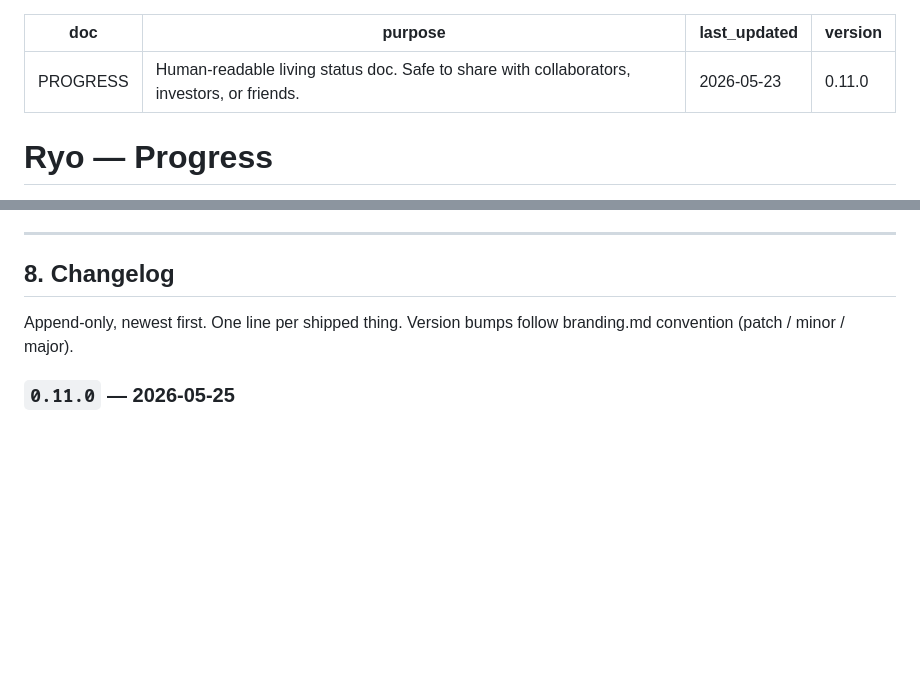
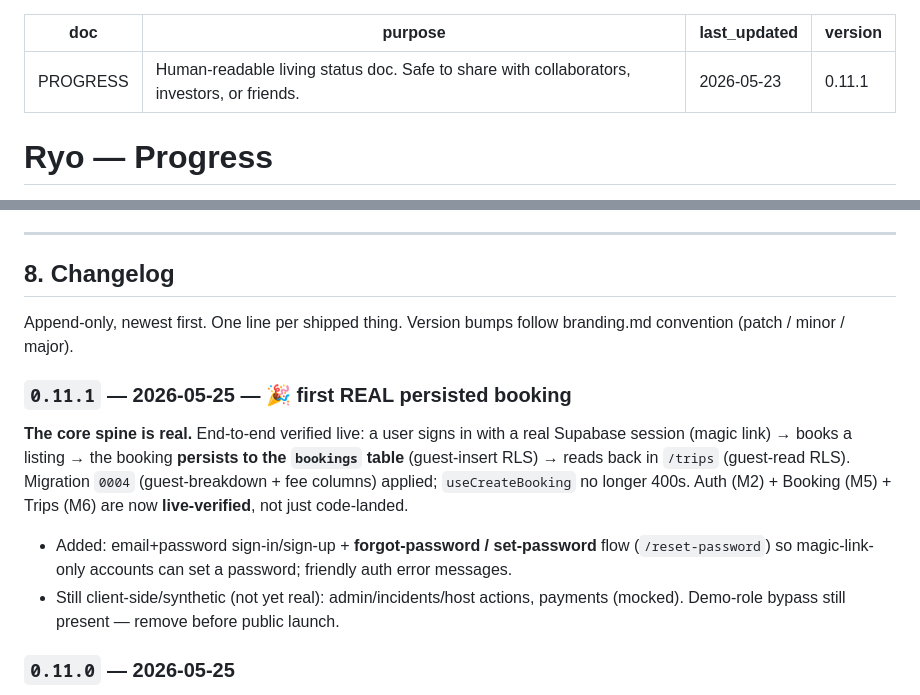
Before and after one commit to sohailnavaz/ryo, a Markdown page: docs/PROGRESS.md, 2 parts joined by grey strips. Drawn GitHub-style; blank space fills up the shorter version.

Commit message:
docs: mark first real persisted booking — auth+booking+trips live-verified (v0.11.1)
Co-Authored-By: Claude Opus 4.7 (1M context) <noreply@anthropic.com>

```diff
--- a/docs/PROGRESS.md
+++ b/docs/PROGRESS.md
@@ -2,7 +2,7 @@
 doc: PROGRESS
 purpose: Human-readable living status doc. Safe to share with collaborators, investors, or friends.
 last_updated: 2026-05-23
-version: 0.11.0
+version: 0.11.1
 ---
 
 # Ryo — Progress
@@ -165,6 +165,13 @@ These are the calls I'd most like a second opinion on. If you're reviewing, skim
 
 Append-only, newest first. One line per shipped thing. Version bumps follow branding.md convention (patch / minor / major).
 
+### `0.11.1` — 2026-05-25 — 🎉 first REAL persisted booking
+
+**The core spine is real.** End-to-end verified live: a user signs in with a real Supabase session (magic link) → books a listing → the booking **persists to the `bookings` table** (guest-insert RLS) → reads back in `/trips` (guest-read RLS). Migration `0004` (guest-breakdown + fee columns) applied; `useCreateBooking` no longer 400s. Auth (M2) + Booking (M5) + Trips (M6) are now **live-verified**, not just code-landed.
+
+- Added: email+password sign-in/sign-up + **forgot-password / set-password** flow (`/reset-password`) so magic-link-only accounts can set a password; friendly auth error messages.
+- Still client-side/synthetic (not yet real): admin/incidents/host actions, payments (mocked). Demo-role bypass still present — remove before public launch.
+
 ### `0.11.0` — 2026-05-25
 
 **Public deploy + a wave of product surfaces + design overhaul.** The app is now live at **https://ryo-web.vercel.app** (real Supabase data) with a large batch shipped this session:
```
